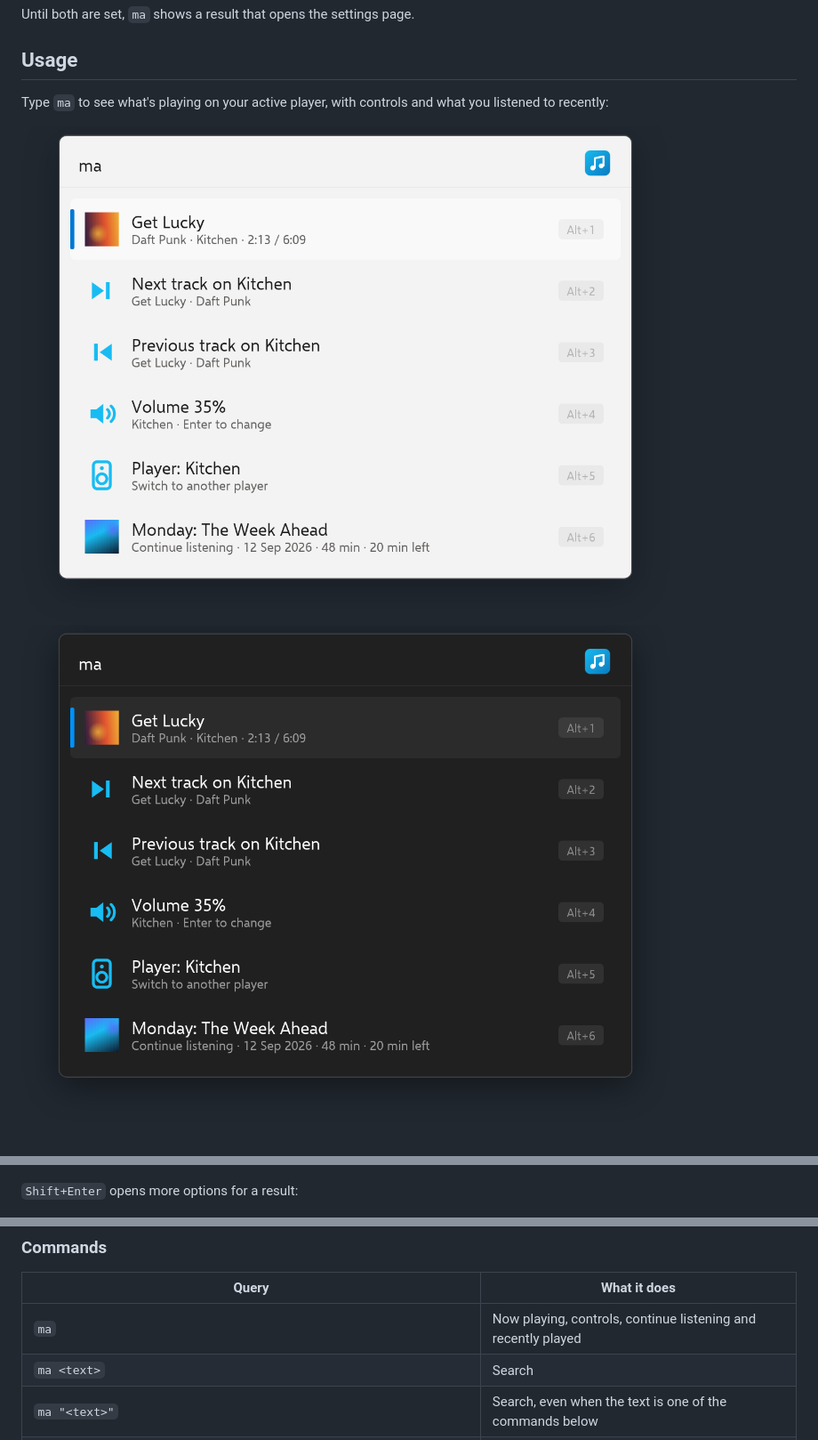
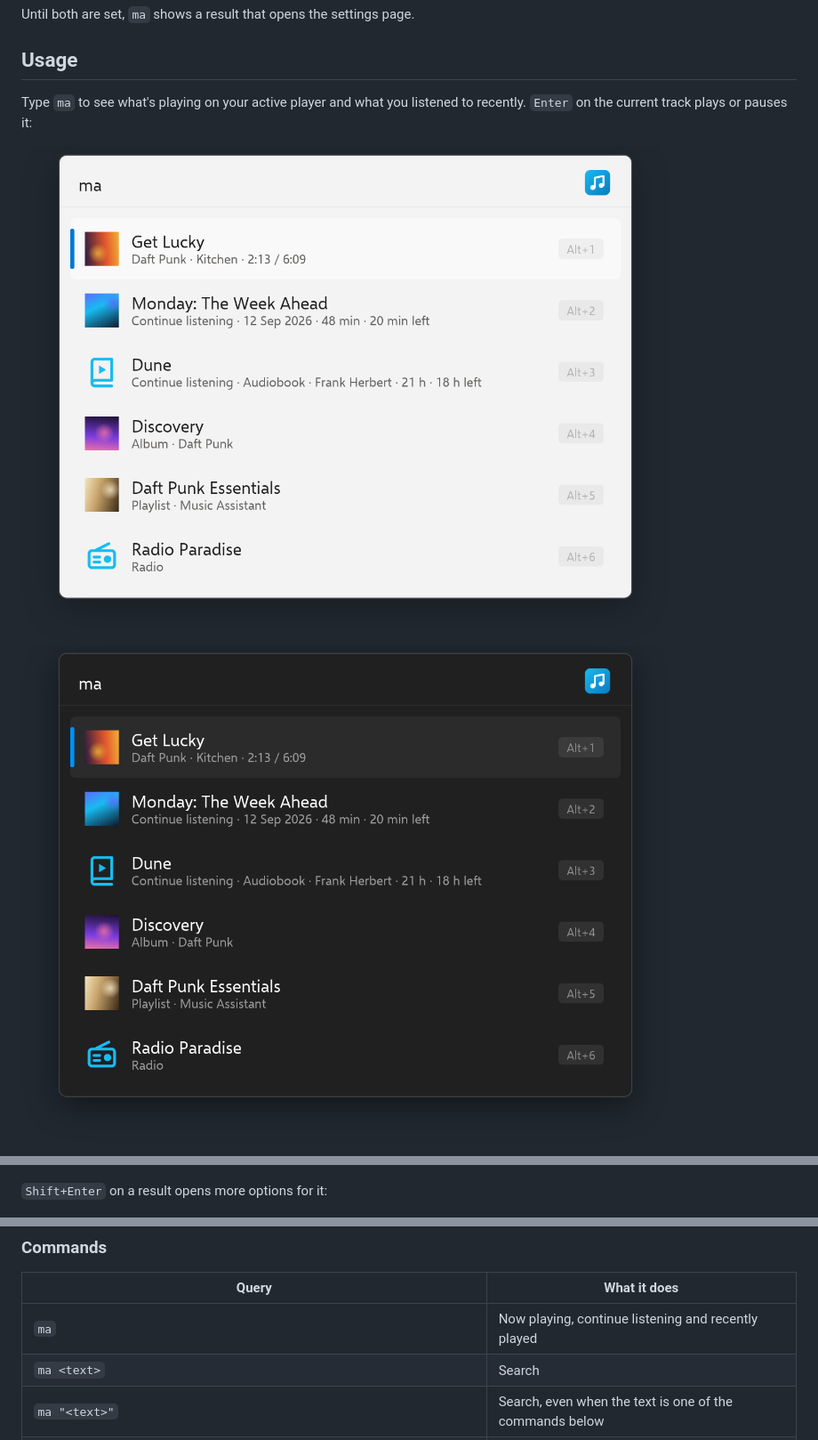
Before and after one commit to Garulf/Flow.Launcher.Plugin.MusicAssistant, a Markdown page: README.md, 3 parts joined by grey strips. Shown at 89% size. Drawn GitHub-style; pictures changed too: .github/assets/dashboard-dark.png, .github/assets/dashboard-light.png.

```diff
--- a/README.md
+++ b/README.md
@@ -29,6 +29,6 @@ Until both are set, `ma` shows a result that opens the settings page.
 
 ## Usage
 
-Type `ma` to see what's playing on your active player, with controls and what you listened to recently:
+Type `ma` to see what's playing on your active player and what you listened to recently. `Enter` on the current track plays or pauses it:
 
 ![The Music Assistant dashboard in Flow Launcher](.github/assets/dashboard-light.png#gh-light-mode-only)![The Music Assistant dashboard in Flow Launcher](.github/assets/dashboard-dark.png#gh-dark-mode-only)
@@ -37,7 +41,7 @@ Type anything else to search. `Enter` plays the result on the active player:
 
 ![Searching Music Assistant from Flow Launcher](.github/assets/search-light.png#gh-light-mode-only)![Searching Music Assistant from Flow Launcher](.github/assets/search-dark.png#gh-dark-mode-only)
 
-`Shift+Enter` opens more options for a result:
+`Shift+Enter` on a result opens more options for it:
 
 ![Options for a track: play now, play next, add to queue, start radio, play on another player](.github/assets/menu-light.png#gh-light-mode-only)![Options for a track: play now, play next, add to queue, start radio, play on another player](.github/assets/menu-dark.png#gh-dark-mode-only)
 
@@ -53,7 +57,7 @@ Type anything else to search. `Enter` plays the result on the active player:
 
 | Query | What it does |
 | --- | --- |
-| `ma` | Now playing, controls, continue listening and recently played |
+| `ma` | Now playing, continue listening and recently played |
 | `ma <text>` | Search |
 | `ma "<text>"` | Search, even when the text is one of the commands below |
 | `ma players [name]` | List players and groups; pick one to make it active |
```
Also changed, not shown: other parts of README.md (+5 -1 lines), .github/assets/controls-dark.png (added), .github/assets/controls-light.png (added), .github/assets/hero.png, 8 other files.
